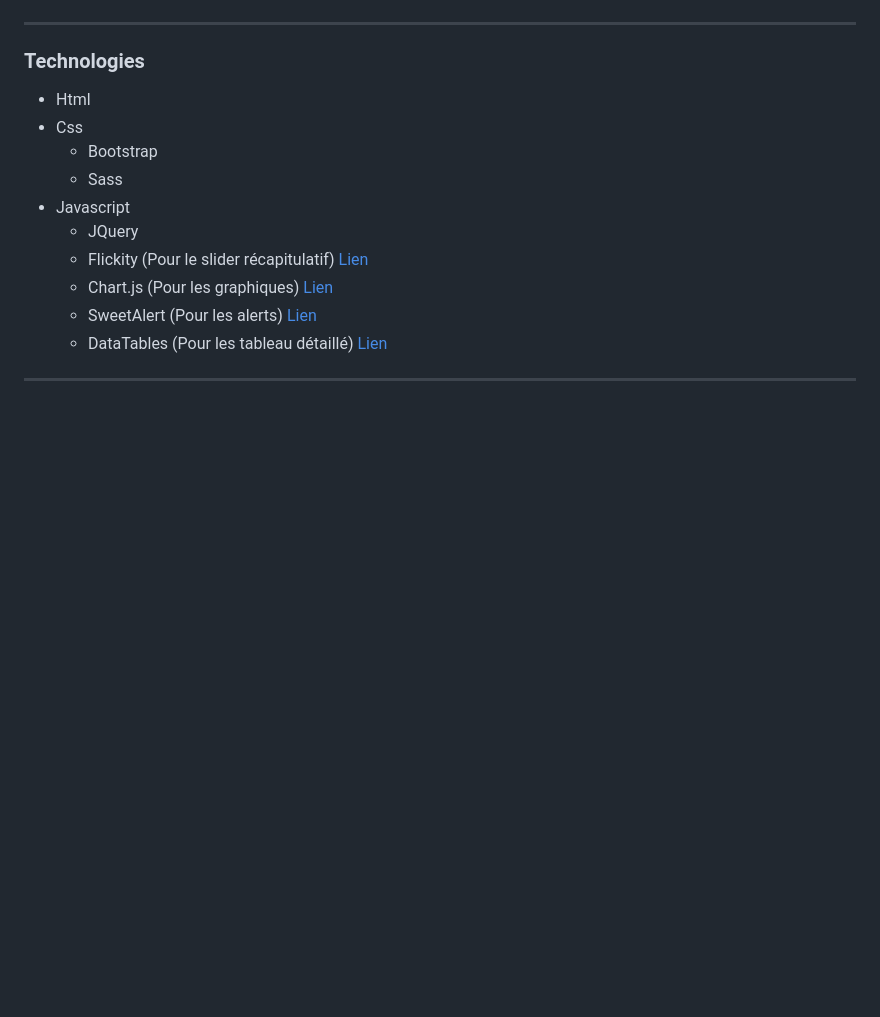
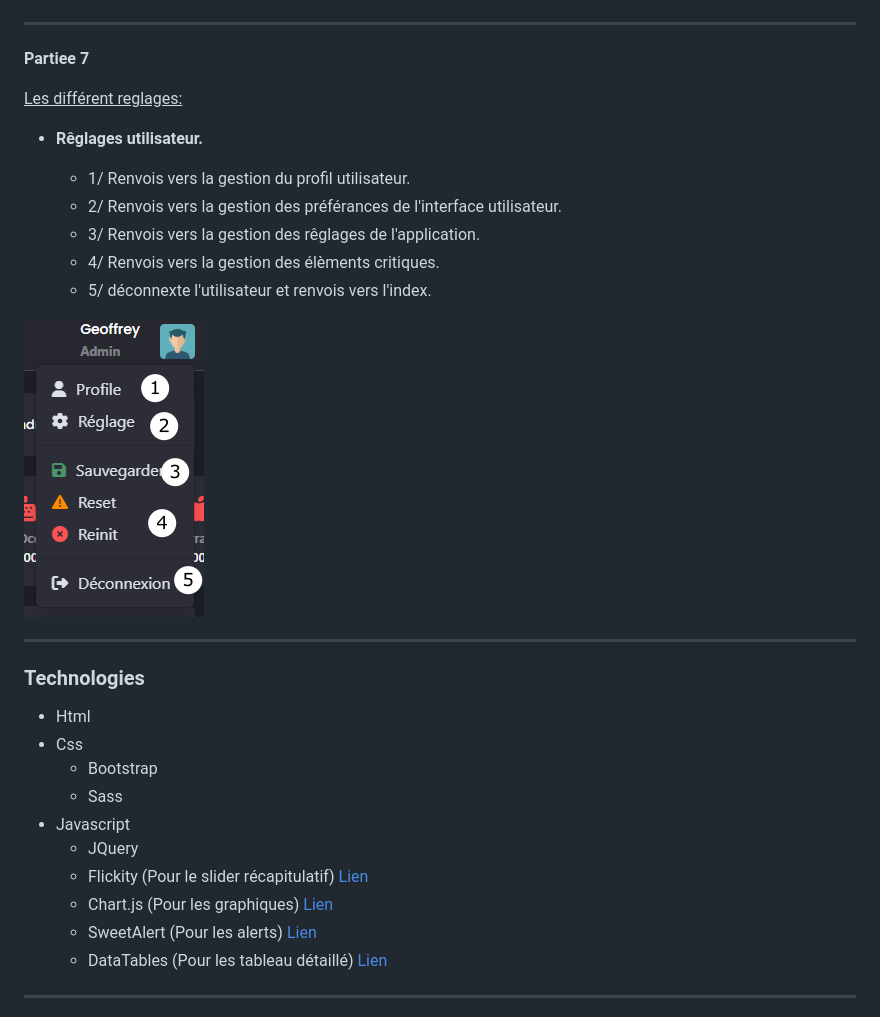
Before and after one commit to geoffrey-canivet/Technofuturtic, a Markdown page: README.md, the part around the change printed below. Rendered like a GitHub page; pictures changed too: Readme/APLF-menu-droite-details.png (added); blank space fills up the shorter version.

Commit message:
.md

```diff
--- a/README.md
+++ b/README.md
@@ -126,6 +124,23 @@
 
 ---
 
+**Partiee 7**
+
+<u>Les différent reglages:</u>
+
+- **Rêglages utilisateur.**
+
+  - 1/ Renvois vers la gestion du profil utilisateur.
+  - 2/ Renvois vers la gestion des préférances de l'interface utilisateur.
+  - 3/ Renvois vers la gestion des rêglages de l'application.
+  - 4/ Renvois vers la gestion des élèments critiques.
+  - 5/ déconnexte l'utilisateur et renvois vers l'index.
+
+
+![APLF-card-fixe-modifiert-categorie-details.png](https://github.com/geoffrey-canivet/Technofuturtic/blob/main/Readme/APLF-menu-droite-details.png)
+
+---
+
 ### Technologies
 
 - Html
```
Also changed, not shown: other parts of README.md (+0 -2 lines), 1 other file.
